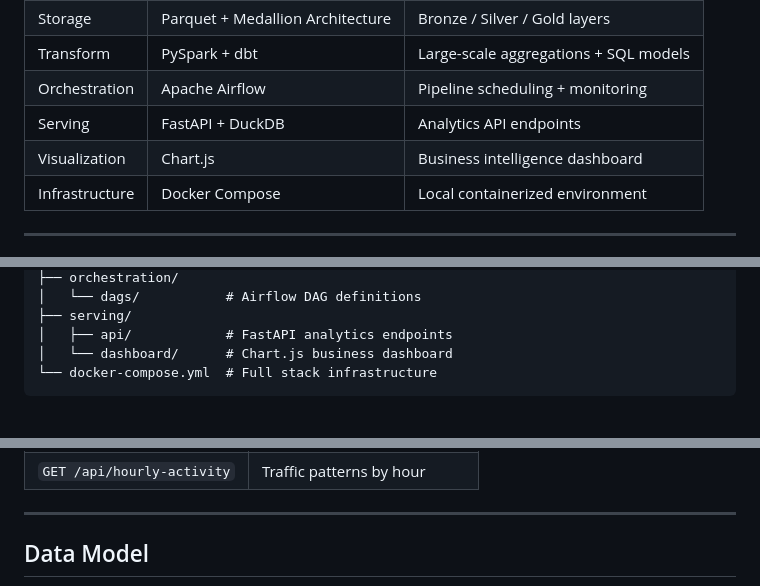
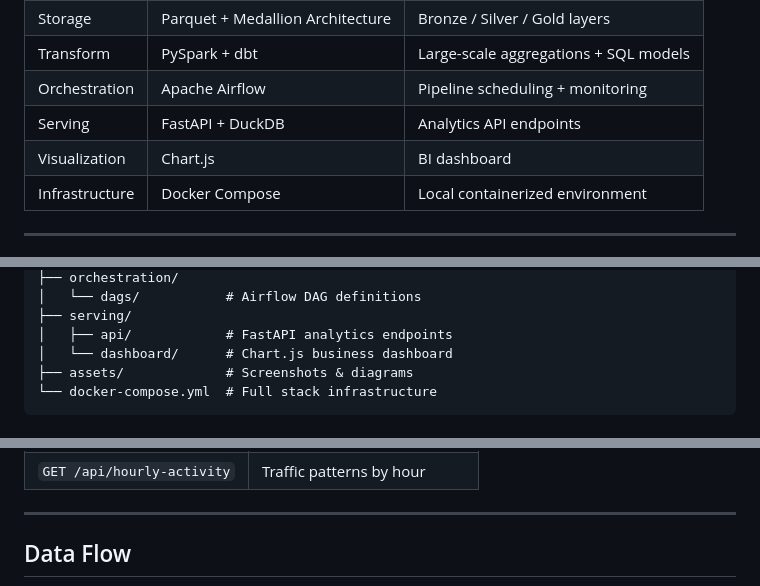
Before and after one commit to KMoex-HZ/glowcart, a Markdown page: README.md, 3 parts joined by grey strips. GitHub-like rendering.

```diff
--- a/README.md
+++ b/README.md
@@ -65,7 +40,7 @@ flowchart LR
 | Transform | PySpark + dbt | Large-scale aggregations + SQL models |
 | Orchestration | Apache Airflow | Pipeline scheduling + monitoring |
 | Serving | FastAPI + DuckDB | Analytics API endpoints |
-| Visualization | Chart.js | Business intelligence dashboard |
+| Visualization | Chart.js | BI dashboard |
 | Infrastructure | Docker Compose | Local containerized environment |
 
 ---
@@ -89,4 +64,5 @@ glowcart/
 ├── serving/
 │   ├── api/            # FastAPI analytics endpoints
 │   └── dashboard/      # Chart.js business dashboard
+├── assets/             # Screenshots & diagrams
 └── docker-compose.yml  # Full stack infrastructure
@@ -157,5 +115,5 @@ uvicorn serving.api.main:app --host 0.0.0.0 --port 8000
 
 ---
 
-## Data Model
+## Data Flow
 
```
Also changed, not shown: other parts of README.md (+14 -73 lines).
